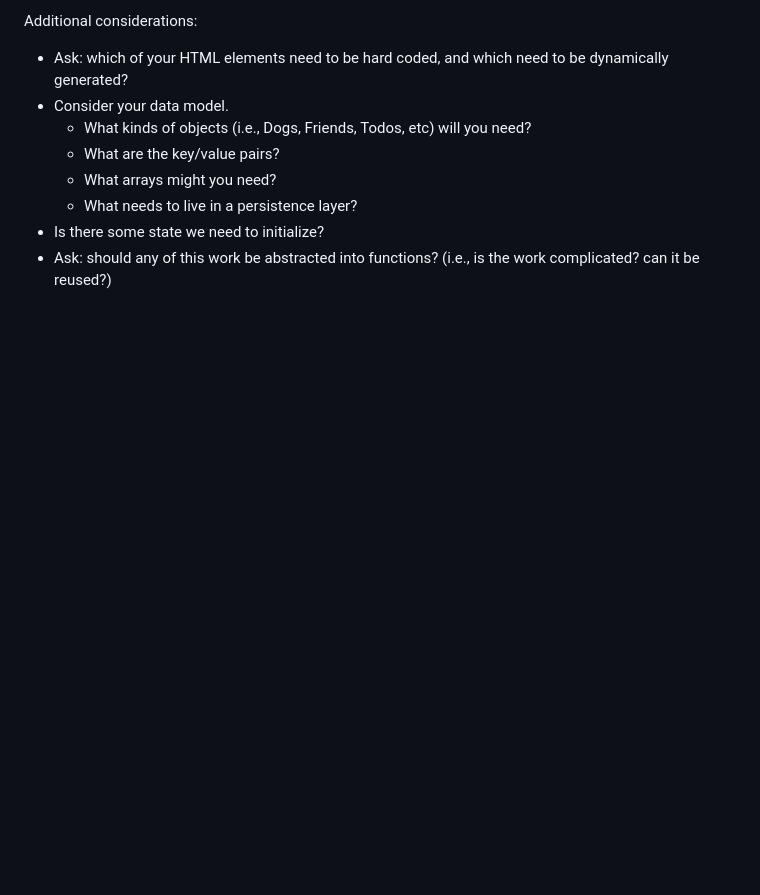
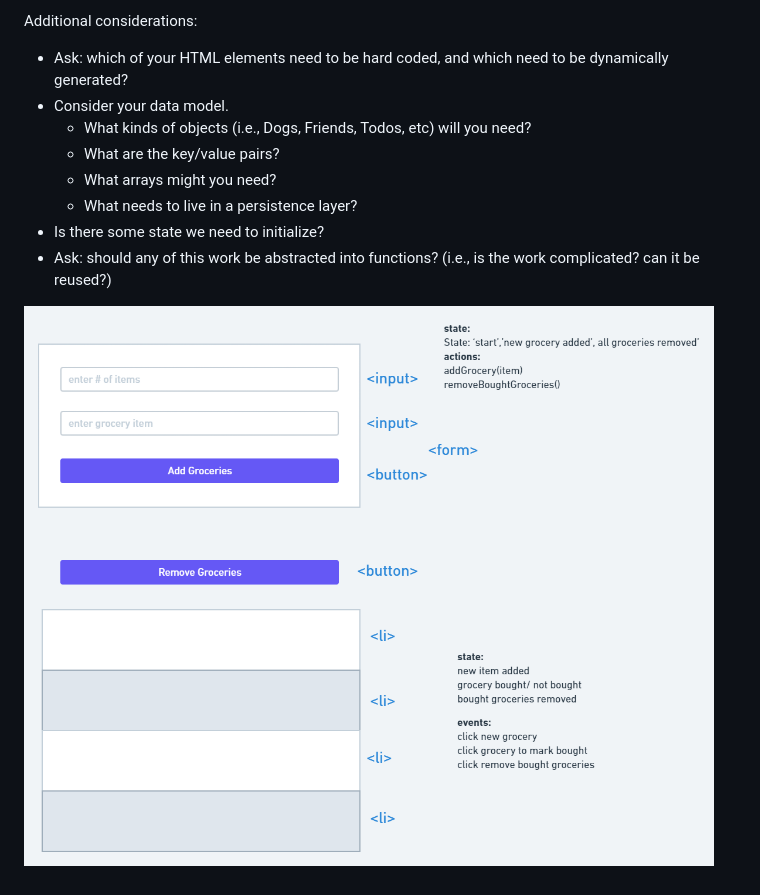
Before and after one commit to kevinnail/shopping-list, a Markdown page: README.md, the part around the change. Drawn GitHub-style; pictures changed too: assets/wire-frame.png (added); blank space fills up the shorter version.

Commit message:
html/ css added, wireframe added to README

```diff
--- a/README.md
+++ b/README.md
@@ -24,3 +24,5 @@ Additional considerations:
     -   What needs to live in a persistence layer?
 -   Is there some state we need to initialize?
 -   Ask: should any of this work be abstracted into functions? (i.e., is the work complicated? can it be reused?)
+
+![](/assets/wire-frame.png)
```
Also changed, not shown: 2 other files.
